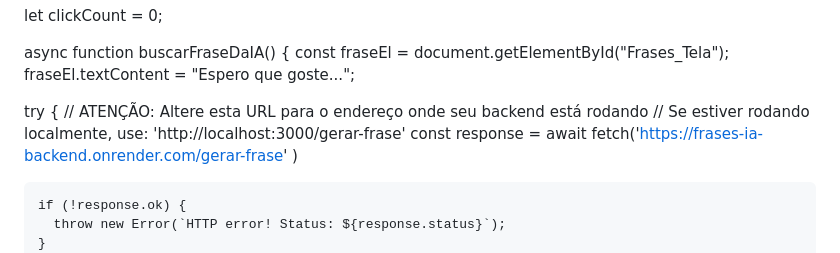
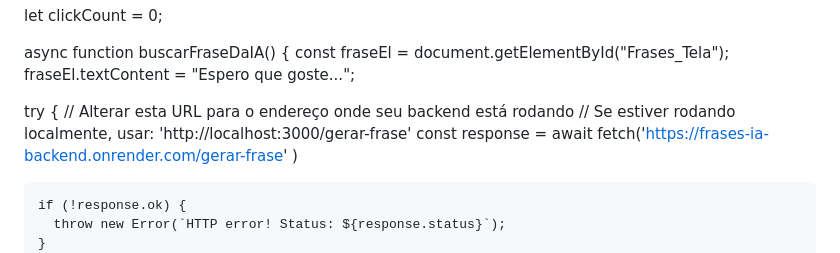
Before and after one commit to Valfrides07/Projeto-Frases-IA, a Markdown page: README.md, the part around the change. Drawn GitHub-style.

Commit message:
Update backend URL instructions in README

```diff
--- a/README.md
+++ b/README.md
@@ -135,8 +135,8 @@ async function buscarFraseDaIA() {
   fraseEl.textContent = "Espero que goste...";
 
   try {
-    // ATENÇÃO: Altere esta URL para o endereço onde seu backend está rodando
-    // Se estiver rodando localmente, use: 'http://localhost:3000/gerar-frase'
+    // Alterar esta URL para o endereço onde seu backend está rodando
+    // Se estiver rodando localmente, usar: 'http://localhost:3000/gerar-frase'
     const response = await fetch('https://frases-ia-backend.onrender.com/gerar-frase' )
 
     if (!response.ok) {
```
